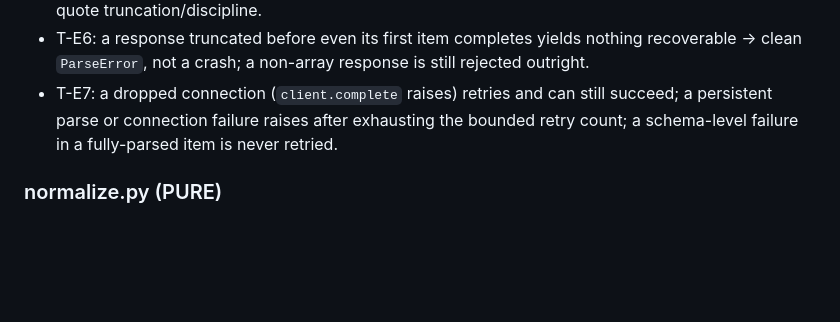
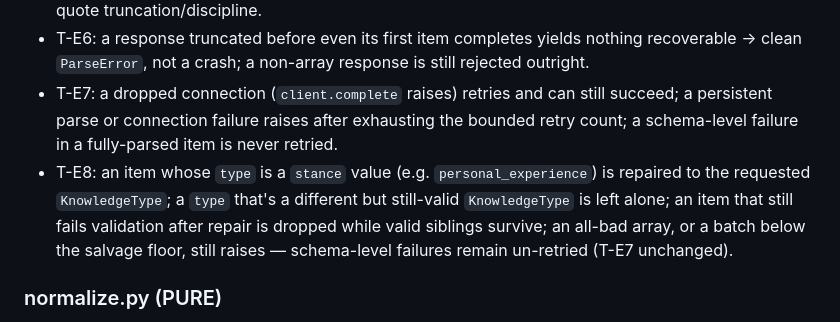
Before and after one commit to s13r-io/distil, a Markdown page: docs/TESTING.md, the part around the change. GitHub-like rendering; blank space fills up the shorter version.

Commit message:
no-mistakes(document): docs: add T-E8 test-case entry for type/stance drift fix

```diff
--- a/docs/TESTING.md
+++ b/docs/TESTING.md
@@ -86,6 +86,7 @@ that must abstain.
 - T-E5: a response truncated mid-array (output-token cap or dropped connection) recovers whatever complete leading items parsed, discarding only the cut-off tail; recovered items still go through quote truncation/discipline.
 - T-E6: a response truncated before even its first item completes yields nothing recoverable → clean `ParseError`, not a crash; a non-array response is still rejected outright.
 - T-E7: a dropped connection (`client.complete` raises) retries and can still succeed; a persistent parse or connection failure raises after exhausting the bounded retry count; a schema-level failure in a fully-parsed item is never retried.
+- T-E8: an item whose `type` is a `stance` value (e.g. `personal_experience`) is repaired to the requested `KnowledgeType`; a `type` that's a different but still-valid `KnowledgeType` is left alone; an item that still fails validation after repair is dropped while valid siblings survive; an all-bad array, or a batch below the salvage floor, still raises — schema-level failures remain un-retried (T-E7 unchanged).
 
 ### normalize.py (PURE)
 - T-N1: near-duplicate items are merged.
```
